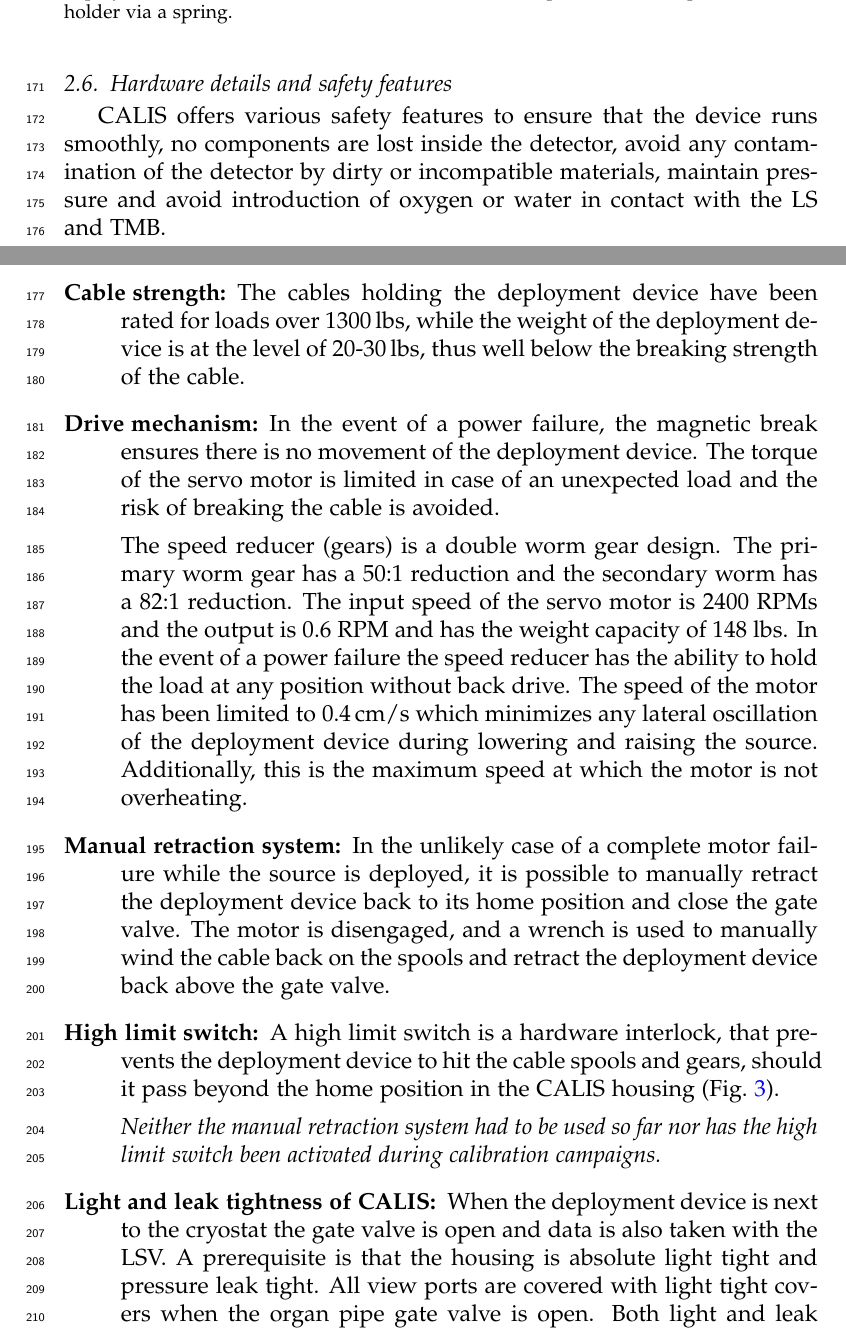
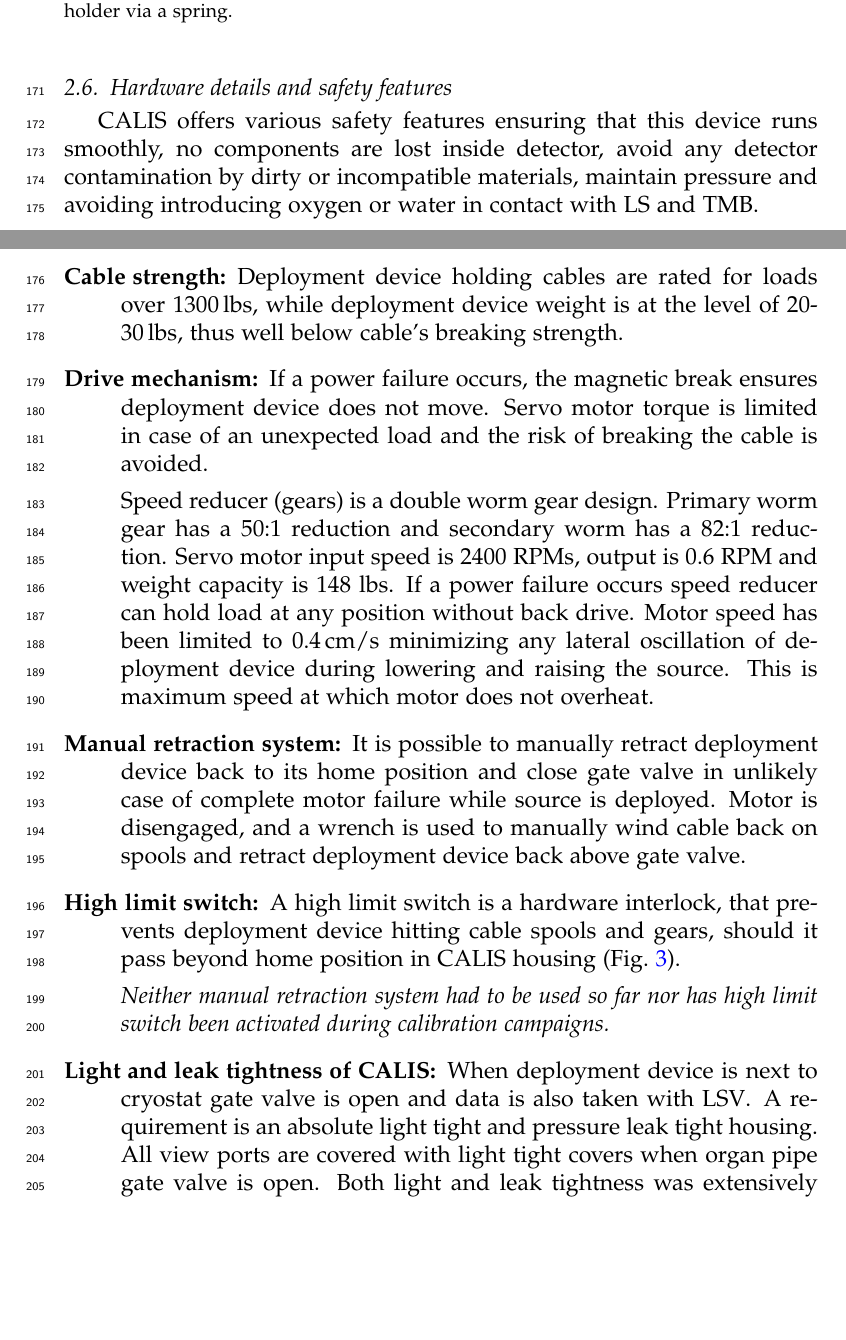
Before and after one commit to berndreinhold/DS_Hawaii, a LaTeX paper (CalibHardwarePaper/DS_CALIS_hardware.tex, which reads CalibHardwarePaper/hardware_details.tex): two parts of pages 12 and 13 of 23, joined at a grey line, cut so that both start at the same text, the shorter picture padded with empty space. Compiled offline with pdfLaTeX.

Commit message:
Richard's changes

```diff
--- a/CalibHardwarePaper/hardware_details.tex
+++ b/CalibHardwarePaper/hardware_details.tex
@@ -1,24 +1,24 @@
 \subsection{Hardware details and safety features}\label{sec:HardwareDetails}\label{sec:SafetyFeatures}
-CALIS offers various safety features to ensure that the device runs smoothly, no components are lost inside the detector, avoid any contamination of the detector by dirty or incompatible materials, maintain pressure and avoid introduction of oxygen or water in contact with the LS and TMB. %, operation in the volume that excludes possibility of contact with PMTs or light pulsers (pacman) attached to each PMT.
+CALIS offers various safety features ensuring that this device runs smoothly, no components are lost inside detector, avoid any detector contamination by dirty or incompatible materials, maintain pressure and avoiding introducing oxygen or water in contact with LS and TMB. %, operation in the volume that excludes possibility of contact with PMTs or light pulsers (pacman) attached to each PMT.
 
 \begin{description}
 
 \item[Cable strength:]
-The cables holding the deployment device have been rated for loads over 1300\,lbs, while the weight of the deployment device is at the level of 20-30\,lbs, thus well below the breaking strength of the cable.
+Deployment device holding cables are rated for loads over 1300\,lbs, while deployment device weight is at the level of 20-30\,lbs, thus well below cable's breaking strength.
 
 \item[Drive mechanism:]
-In the event of a power failure, the magnetic break ensures there is no movement of the deployment device. The torque of the servo motor is limited in case of an unexpected load and the risk of breaking the cable is avoided.
+If a power failure occurs, the magnetic break ensures deployment device does not move. Servo motor torque is limited in case of an unexpected load and the risk of breaking the cable is avoided.
 
-The speed reducer (gears) is a double worm gear design. The primary worm gear has a 50:1 reduction and the secondary worm has a 82:1 reduction. The input speed of the servo motor is 2400 RPMs and the output is 0.6 RPM and has the weight capacity of 148 lbs. In the event of a power failure the speed reducer has the ability to hold the load at any position without back drive. The speed of the motor has been limited to 0.4\,cm/s which minimizes any lateral oscillation of the deployment device during lowering and raising the source. Additionally, this is the maximum speed at which the motor is not overheating.
+Speed reducer (gears) is a double worm gear design. Primary worm gear has a 50:1 reduction and secondary worm has a 82:1 reduction. Servo motor input speed is 2400 RPMs, output is 0.6 RPM and weight capacity is 148 lbs. If a power failure occurs speed reducer can hold load at any position without back drive. Motor speed has been limited to 0.4\,cm/s minimizing any lateral oscillation of deployment device during lowering and raising the source. This is maximum speed at which motor does not overheat.
 
 \item[Manual retraction system:]
-In the unlikely case of a complete motor failure while the source is deployed, it is possible to manually retract the deployment device back to its home position and close the gate valve. The motor is disengaged, and a wrench is used to manually wind the cable back on the spools and retract the deployment device back above the gate valve.
+It is possible to manually retract deployment device back to its home position and close gate valve in unlikely case of complete motor failure while source is deployed. Motor is disengaged, and a wrench is used to manually wind cable back on spools and retract deployment device back above gate valve.
 
 \item[High limit switch:]
-A high limit switch is a hardware interlock, that prevents the deployment device to hit the cable spools and gears, should it pass beyond the home position in the CALIS housing (Fig.~\ref{fig:CALISMechanism}).
+A high limit switch is a hardware interlock, that prevents deployment device hitting cable spools and gears, should it pass beyond home position in CALIS housing (Fig.~\ref{fig:CALISMechanism}).
 
-\textit{Neither the manual retraction system had to be used so far nor has the high limit switch been activated during calibration campaigns.}
+\textit{Neither manual retraction system had to be used so far nor has high limit switch been activated during calibration campaigns.}
 
 \item[Light and leak tightness of CALIS:]
-When the deployment device is next to the cryostat the gate valve is open and data is also taken with the LSV. A prerequisite is that the housing is absolute light tight and pressure leak tight. All view ports are covered with light tight covers when the organ pipe gate valve is open. Both light and leak tightness has been extensively validated throughout the manufacturing process, commissioning and during calibration campaigns (Sec.~\ref{sec:Commissioning}).
+When deployment device is next to cryostat gate valve is open and data is also taken with \lsv. A requirement is an absolute light tight and pressure leak tight housing. All view ports are covered with light tight covers when organ pipe gate valve is open. Both light and leak tightness was extensively validated throughout manufacturing process, commissioning and during calibration campaigns (Sec.~\ref{sec:Commissioning}).
 
```
Also changed, not shown: CalibHardwarePaper/hardware_details.tex (4 more changed lines).
